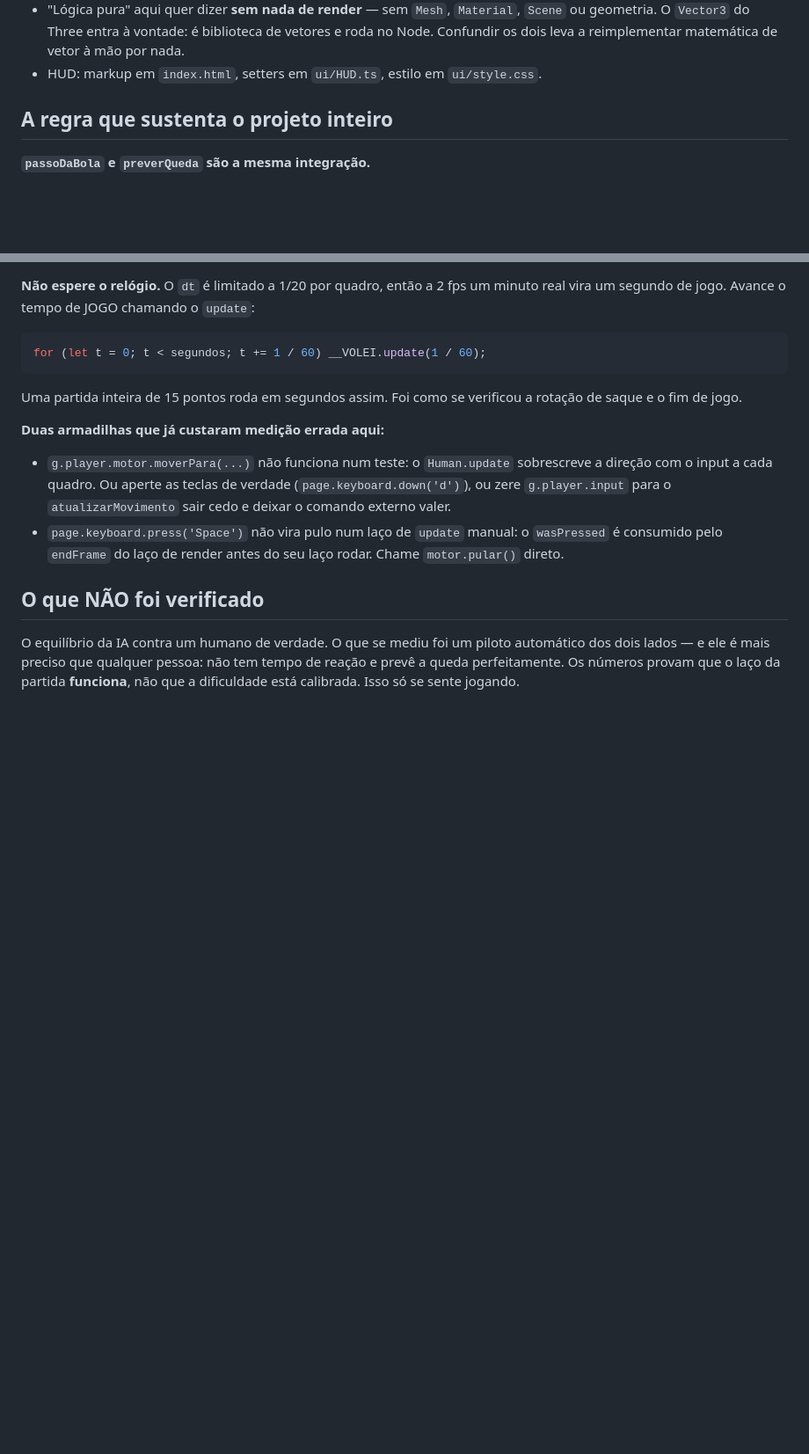
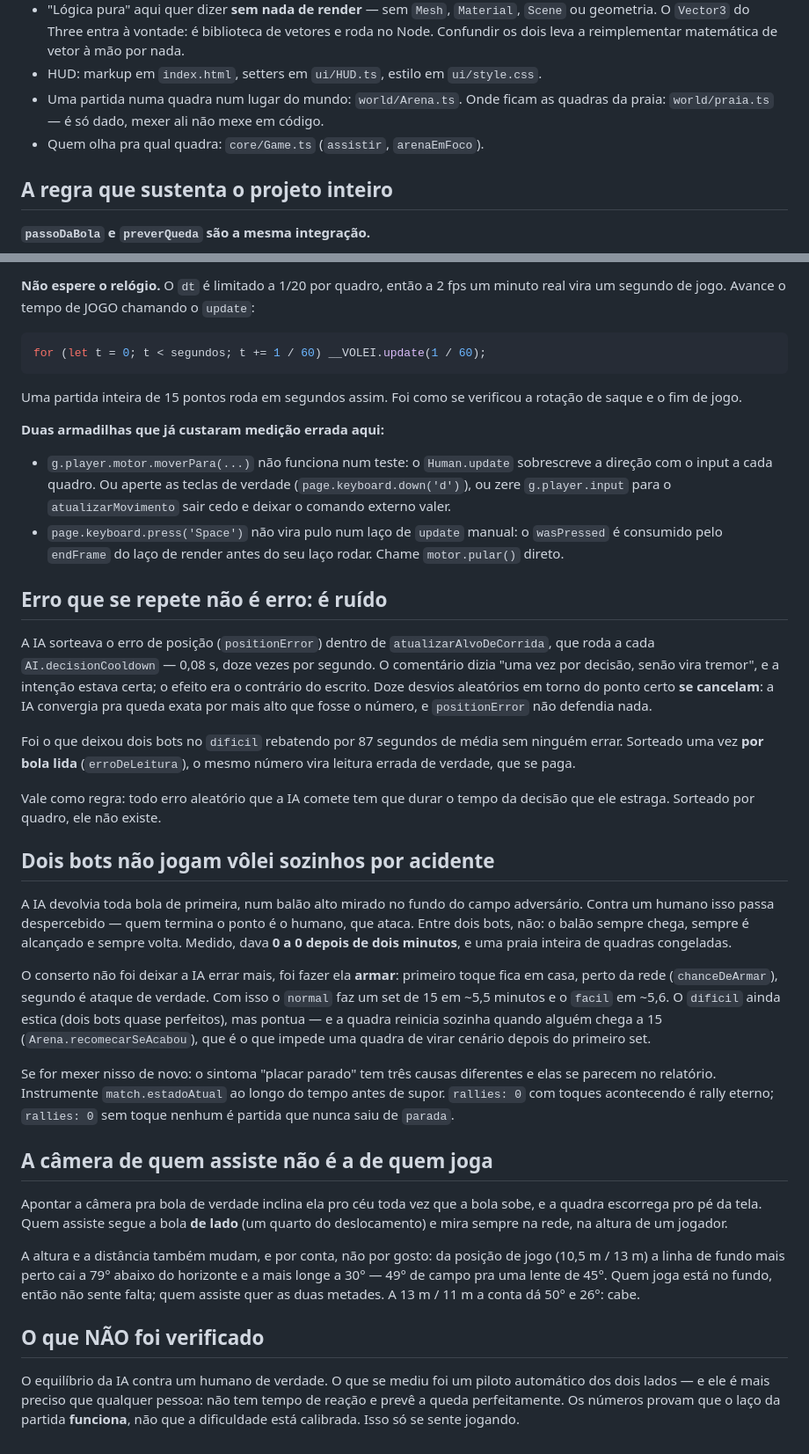
Before and after one commit to okaiquemota/volei3d, a Markdown page: CLAUDE.md, 2 parts joined by grey strips. Shown at 88% size. GitHub-like rendering; blank space fills up the shorter version.

```diff
--- a/CLAUDE.md
+++ b/CLAUDE.md
@@ -43,6 +43,9 @@ está ligado, junto com `noUnusedLocals` e `noUnusedParameters`.
   biblioteca de vetores e roda no Node. Confundir os dois leva a reimplementar
   matemática de vetor à mão por nada.
 - HUD: markup em `index.html`, setters em `ui/HUD.ts`, estilo em `ui/style.css`.
+- Uma partida numa quadra num lugar do mundo: `world/Arena.ts`. Onde ficam as
+  quadras da praia: `world/praia.ts` — é só dado, mexer ali não mexe em código.
+- Quem olha pra qual quadra: `core/Game.ts` (`assistir`, `arenaEmFoco`).
 
 ## A regra que sustenta o projeto inteiro
 
@@ -273,6 +276,54 @@ rotação de saque e o fim de jogo.
   `wasPressed` é consumido pelo `endFrame` do laço de render antes do seu laço
   rodar. Chame `motor.pular()` direto.
 
+## Erro que se repete não é erro: é ruído
+
+A IA sorteava o erro de posição (`positionError`) dentro de
+`atualizarAlvoDeCorrida`, que roda a cada `AI.decisionCooldown` — 0,08 s, doze
+vezes por segundo. O comentário dizia "uma vez por decisão, senão vira tremor",
+e a intenção estava certa; o efeito era o contrário do escrito. Doze desvios
+aleatórios em torno do ponto certo **se cancelam**: a IA convergia pra queda
+exata por mais alto que fosse o número, e `positionError` não defendia nada.
+
+Foi o que deixou dois bots no `dificil` rebatendo por 87 segundos de média sem
+ninguém errar. Sorteado uma vez **por bola lida** (`erroDeLeitura`), o mesmo
+número vira leitura errada de verdade, que se paga.
+
+Vale como regra: todo erro aleatório que a IA comete tem que durar o tempo da
+decisão que ele estraga. Sorteado por quadro, ele não existe.
+
+## Dois bots não jogam vôlei sozinhos por acidente
+
+A IA devolvia toda bola de primeira, num balão alto mirado no fundo do campo
+adversário. Contra um humano isso passa despercebido — quem termina o ponto é o
+humano, que ataca. Entre dois bots, não: o balão sempre chega, sempre é
+alcançado e sempre volta. Medido, dava **0 a 0 depois de dois minutos**, e uma
+praia inteira de quadras congeladas.
+
+O conserto não foi deixar a IA errar mais, foi fazer ela **armar**: primeiro
+toque fica em casa, perto da rede (`chanceDeArmar`), segundo é ataque de
+verdade. Com isso o `normal` faz um set de 15 em ~5,5 minutos e o `facil` em
+~5,6. O `dificil` ainda estica (dois bots quase perfeitos), mas pontua — e a
+quadra reinicia sozinha quando alguém chega a 15 (`Arena.recomecarSeAcabou`),
+que é o que impede uma quadra de virar cenário depois do primeiro set.
+
+Se for mexer nisso de novo: o sintoma "placar parado" tem três causas
+diferentes e elas se parecem no relatório. Instrumente `match.estadoAtual` ao
+longo do tempo antes de supor. `rallies: 0` com toques acontecendo é rally
+eterno; `rallies: 0` sem toque nenhum é partida que nunca saiu de `parada`.
+
+## A câmera de quem assiste não é a de quem joga
+
+Apontar a câmera pra bola de verdade inclina ela pro céu toda vez que a bola
+sobe, e a quadra escorrega pro pé da tela. Quem assiste segue a bola **de lado**
+(um quarto do deslocamento) e mira sempre na rede, na altura de um jogador.
+
+A altura e a distância também mudam, e por conta, não por gosto: da posição de
+jogo (10,5 m / 13 m) a linha de fundo mais perto cai a 79° abaixo do horizonte e
+a mais longe a 30° — 49° de campo pra uma lente de 45°. Quem joga está no fundo,
+então não sente falta; quem assiste quer as duas metades. A 13 m / 11 m a conta
+dá 50° e 26°: cabe.
+
 ## O que NÃO foi verificado
 
 O equilíbrio da IA contra um humano de verdade. O que se mediu foi um piloto
```
Also changed, not shown: README.md (+31 -10 lines).
